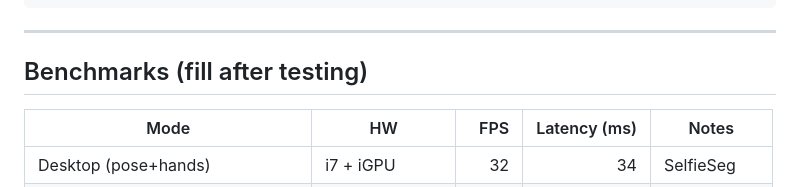
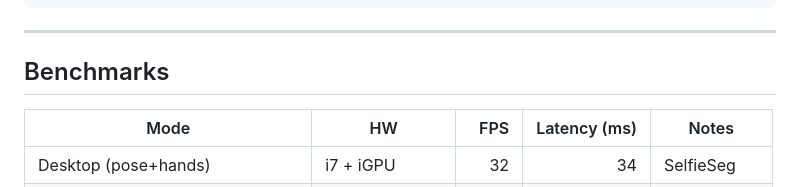
Before and after one commit to StrangeS0ul/people-capture-hybrid, a Markdown page: README.md, the part around the change. Rendered like a GitHub page.

Commit message:
docs: refresh README

```diff
--- a/README.md
+++ b/README.md
@@ -108,7 +108,7 @@ people-capture-hybrid/
 
 ---
 
-## Benchmarks (fill after testing)
+## Benchmarks
 | Mode | HW | FPS | Latency (ms) | Notes |
 |---|---|---:|---:|---|
 | Desktop (pose+hands) | i7 + iGPU | 32 | 34 | SelfieSeg |
```
